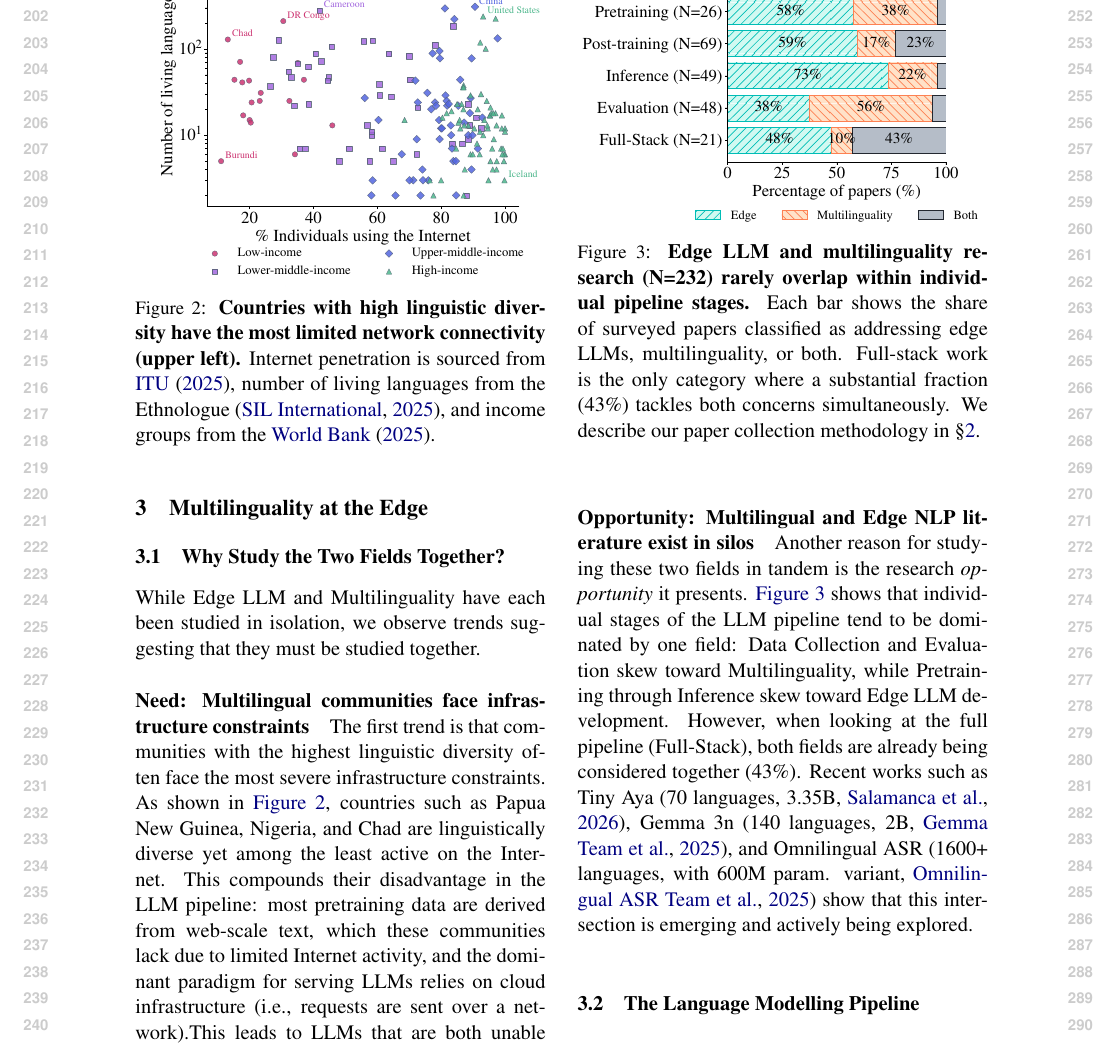
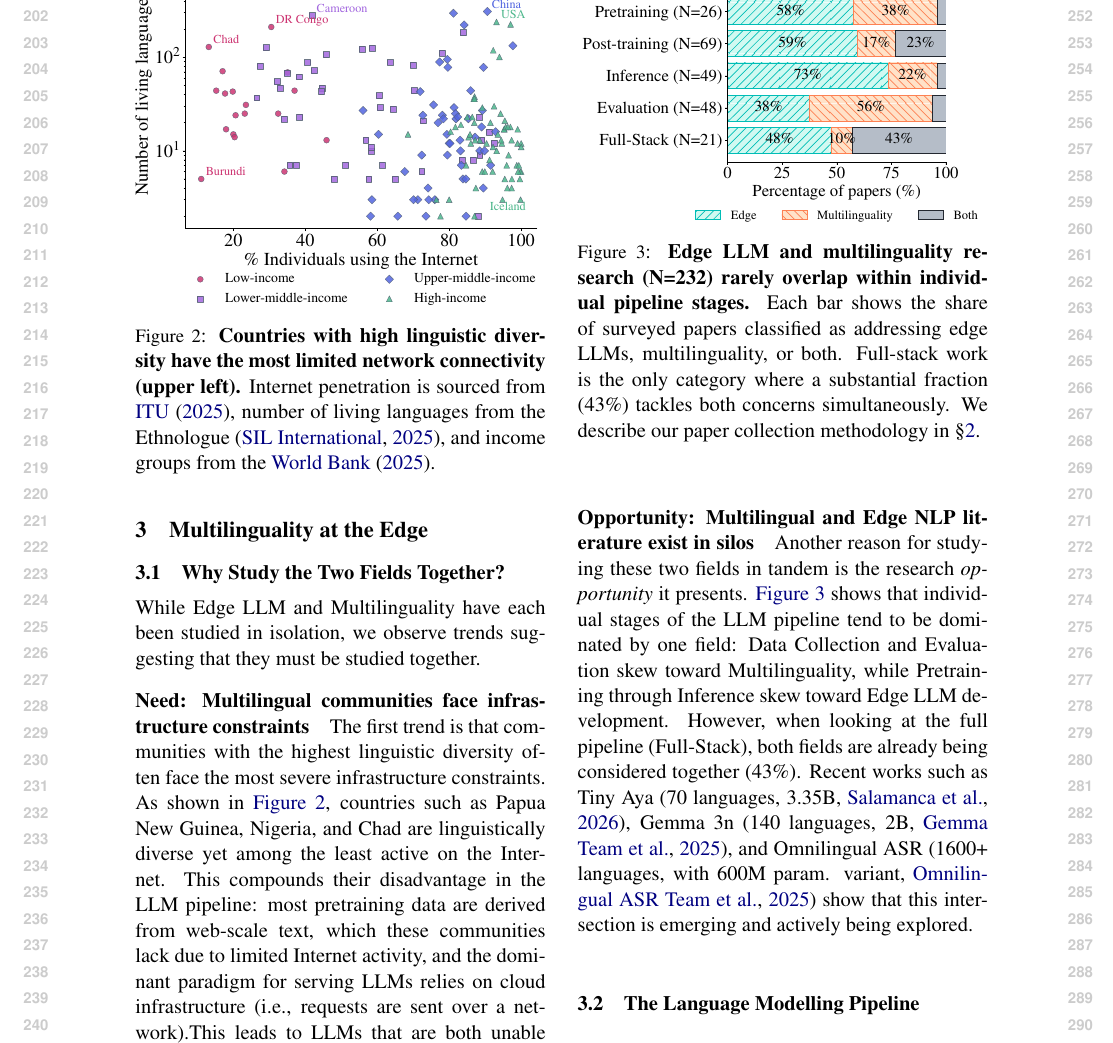
Before and after one commit to ljvmiranda921/multilinguality-at-the-edge, a LaTeX paper (tacl2021v1-template.tex): part of page 3 of 11, cut at the place of the change. Compiled offline with pdfLaTeX.

Commit message:
[wip] Update

```diff
--- a/tacl2021v1-template.tex
+++ b/tacl2021v1-template.tex
@@ -202,7 +202,7 @@ Of the 21 countries with more than 100 living languages, 12 are classified as lo
 
 \begin{figure}[t]
   \centering
-  \includegraphics[width=0.90\linewidth, trim={0cm 0.5cm 1cm 0}]{figures/infra_lingdiv_ict.pdf}
+  \includegraphics[width=0.90\linewidth, trim={1.2cm 0.5cm 1cm 0}]{figures/infra_lingdiv_ict.pdf}
   \caption{
     \textbf{Countries with high linguistic diversity have the most limited network connectivity (upper left).}
     Internet penetration is sourced from \citet{itu-2025-facts},
```
Also changed, not shown: figures/infra_lingdiv_ict.pdf.
